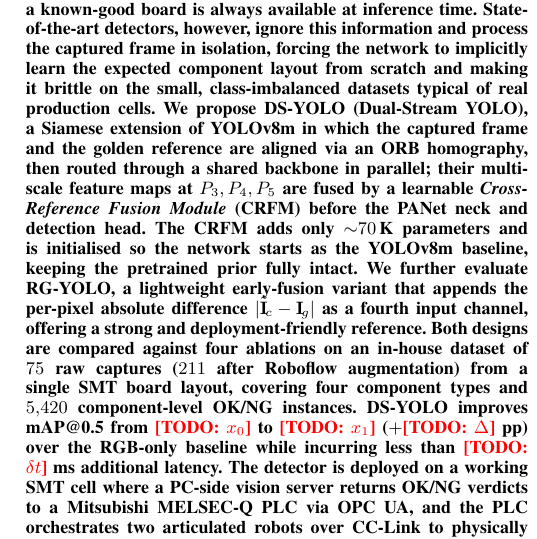
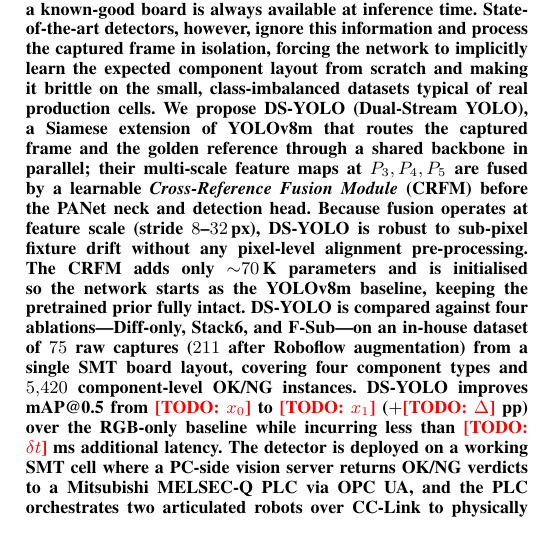
Before and after one commit to manhhv87/YOLO-DS, a LaTeX paper (paper/main.tex): part of one column of page 1 of 6, cut so that both start at the same text. Compiled offline with pdfLaTeX.

Commit message:
modify code

```diff
--- a/paper/main.tex
+++ b/paper/main.tex
@@ -69,25 +69,24 @@
 implicitly learn the expected component layout from scratch and making it
 brittle on the small, class-imbalanced datasets typical of real production
 cells. We propose \textbf{DS-YOLO} (Dual-Stream YOLO), a Siamese extension
-of YOLOv8m in which the captured frame and the golden reference are aligned
-via an ORB homography, then routed through a shared backbone in parallel;
-their multi-scale feature maps at $P_3, P_4, P_5$ are fused by a learnable
-\emph{Cross-Reference Fusion Module} (CRFM) before the PANet neck and
-detection head. The CRFM adds only ${\sim}70\,$K parameters and is
-initialised so the network starts as the YOLOv8m baseline, keeping the
-pretrained prior fully intact. We further evaluate \textbf{RG-YOLO}, a
-lightweight early-fusion variant that appends the per-pixel absolute
-difference $|\Ialn-\Igolden|$ as a fourth input channel, offering a
-strong and deployment-friendly reference. Both designs are compared
-against four ablations on an in-house dataset of $75$ raw captures
-($211$ after Roboflow augmentation) from a single SMT board layout,
-covering four component types and $5{,}420$ component-level OK/NG instances.
-DS-YOLO improves mAP@0.5 from \TODO{$x_0$} to \TODO{$x_1$}
-($+\TODO{$\Delta$}$~pp) over the RGB-only baseline while incurring less
-than \TODO{$\delta t$}~ms additional latency. The detector is deployed on a
-working SMT cell where a PC-side vision server returns OK/NG verdicts to a
-Mitsubishi MELSEC-Q PLC via OPC~UA, and the PLC orchestrates two
-articulated robots over CC-Link to physically sort defective boards.
+of YOLOv8m that routes the captured frame and the golden reference through a
+shared backbone in parallel; their multi-scale feature maps at $P_3, P_4,
+P_5$ are fused by a learnable \emph{Cross-Reference Fusion Module} (CRFM)
+before the PANet neck and detection head. Because fusion operates at feature
+scale (stride $8$--$32$\,px), DS-YOLO is robust to sub-pixel fixture drift
+without any pixel-level alignment pre-processing. The CRFM adds only
+${\sim}70\,$K parameters and is initialised so the network starts as the
+YOLOv8m baseline, keeping the pretrained prior fully intact. DS-YOLO is
+compared against four ablations---Diff-only, Stack6, and F-Sub---on an
+in-house dataset of $75$ raw captures ($211$ after Roboflow augmentation)
+from a single SMT board layout, covering four component types and
+$5{,}420$ component-level OK/NG instances. DS-YOLO improves mAP@0.5 from
+\TODO{$x_0$} to \TODO{$x_1$} ($+\TODO{$\Delta$}$~pp) over the RGB-only
+baseline while incurring less than \TODO{$\delta t$}~ms additional latency.
+The detector is deployed on a working SMT cell where a PC-side vision server
+returns OK/NG verdicts to a Mitsubishi MELSEC-Q PLC via OPC~UA, and the
+PLC orchestrates two articulated robots over CC-Link to physically sort
+defective boards.
 \end{abstract}
 
 \begin{IEEEkeywords}
```
Also changed, not shown: 5 other files.
